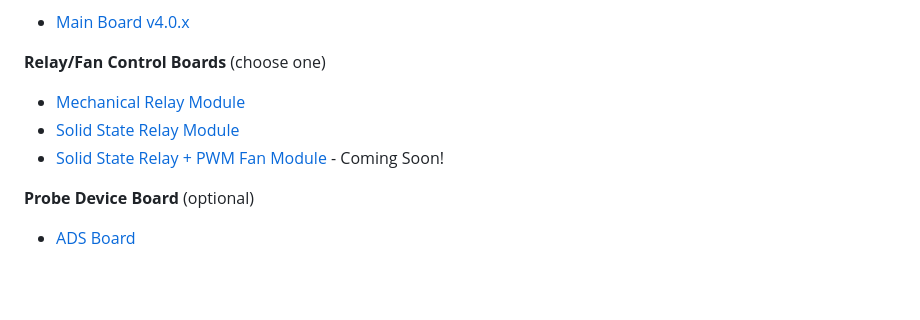
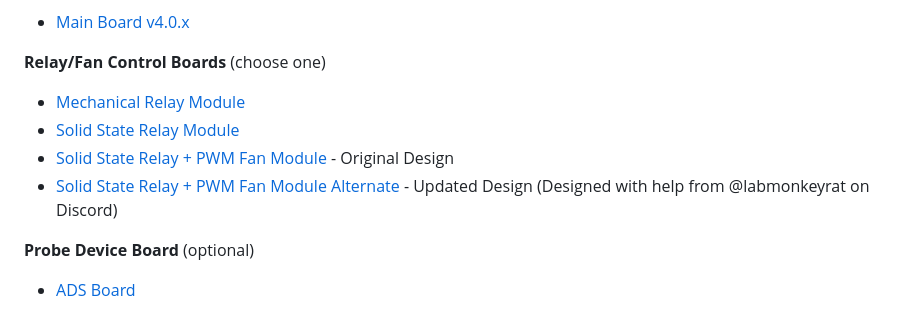
Before and after one commit to nebhead/pifire-main-module-nopwr, a Markdown page: readme.md, the part around the change. Drawn GitHub-style; blank space fills up the shorter version.

Commit message:
Update readme.md
Updating PWM links.

```diff
--- a/readme.md
+++ b/readme.md
@@ -53,7 +53,8 @@ This PCB is part of a family of PCBs that can be used together to create  a full
 **Relay/Fan Control Boards** (choose one)
 * [Mechanical Relay Module](https://github.com/nebhead/pifire-relay-module)
 * [Solid State Relay Module](https://github.com/nebhead/pifire-relay-module-SSR)
-* [Solid State Relay + PWM Fan Module](https://github.com/nebhead/pifire-relay-pwm-module-SSR) - Coming Soon!
+* [Solid State Relay + PWM Fan Module](https://github.com/nebhead/pifire-relay-pwm-module-ssr) - Original Design
+* [Solid State Relay + PWM Fan Module Alternate](https://github.com/nebhead/pifire-relay-pwm-module-ssr-alt) - Updated Design (Designed with help from @labmonkeyrat on Discord)
 
 **Probe Device Board** (optional)
 * [ADS Board](https://github.com/nebhead/pifire-ads-board)
```
